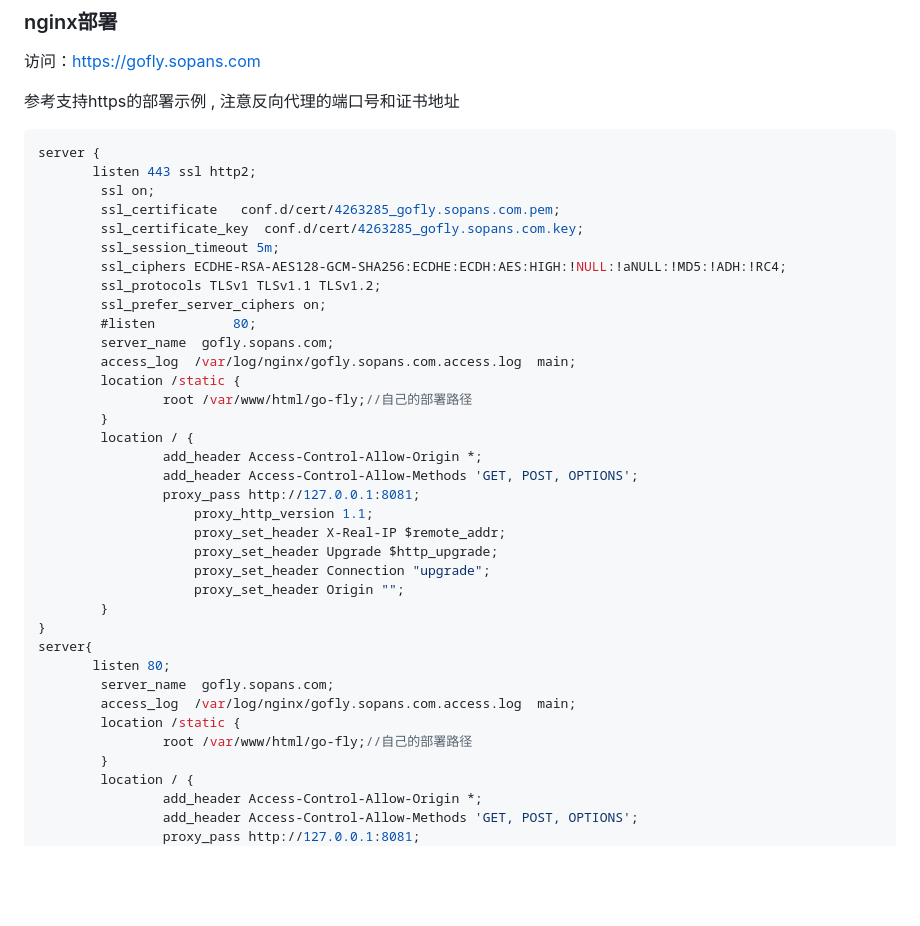
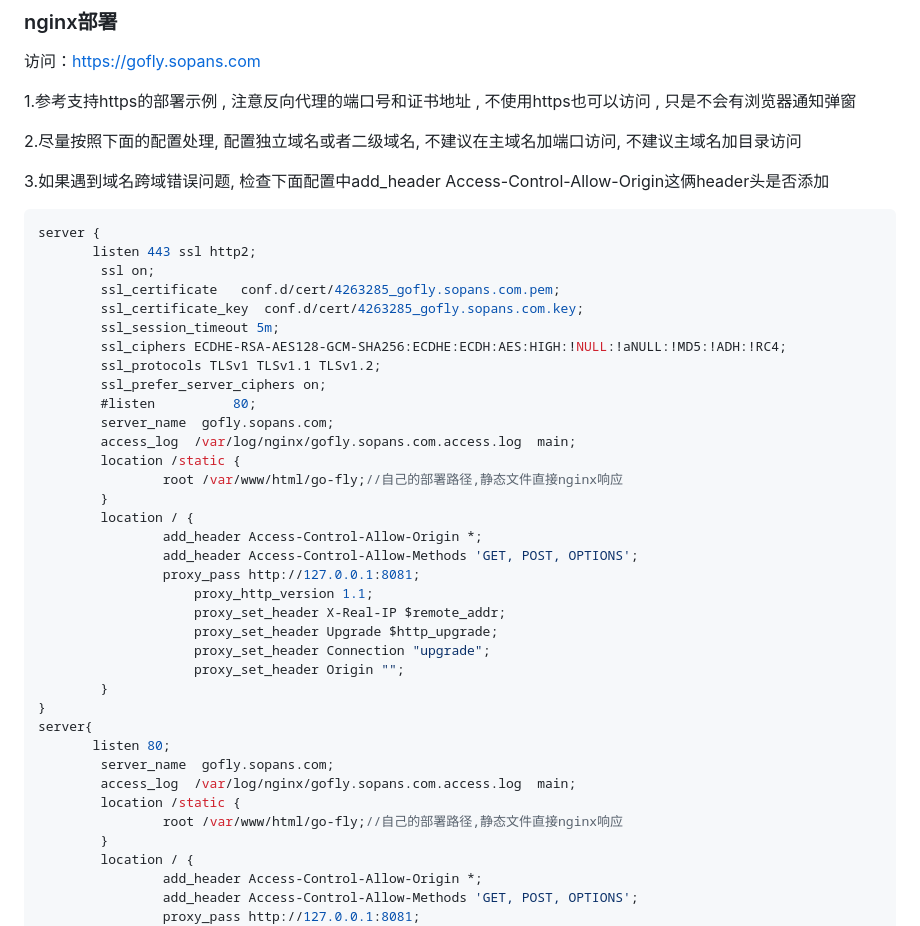
Before and after one commit to 3eeec/gogo, a Markdown page: readme.md, the part around the change. Drawn GitHub-style; blank space fills up the shorter version.

Commit message:
更新帮助

````diff
--- a/readme.md
+++ b/readme.md
@@ -142,7 +142,11 @@
 
 访问：https://gofly.sopans.com
 
-参考支持https的部署示例 , 注意反向代理的端口号和证书地址
+1.参考支持https的部署示例 , 注意反向代理的端口号和证书地址 , 不使用https也可以访问 , 只是不会有浏览器通知弹窗
+
+2.尽量按照下面的配置处理, 配置独立域名或者二级域名, 不建议在主域名加端口访问, 不建议主域名加目录访问
+
+3.如果遇到域名跨域错误问题, 检查下面配置中add_header Access-Control-Allow-Origin这俩header头是否添加
 
 ```php
 server {
@@ -158,7 +162,7 @@ server {
         server_name  gofly.sopans.com;
         access_log  /var/log/nginx/gofly.sopans.com.access.log  main;
         location /static {
-                root /var/www/html/go-fly;//自己的部署路径
+                root /var/www/html/go-fly;//自己的部署路径,静态文件直接nginx响应
         }
         location / {
                 add_header Access-Control-Allow-Origin *;
@@ -176,7 +180,7 @@ server{
         server_name  gofly.sopans.com;
         access_log  /var/log/nginx/gofly.sopans.com.access.log  main;
         location /static {
-                root /var/www/html/go-fly;//自己的部署路径
+                root /var/www/html/go-fly;//自己的部署路径,静态文件直接nginx响应
         }
         location / {
                 add_header Access-Control-Allow-Origin *;
````
